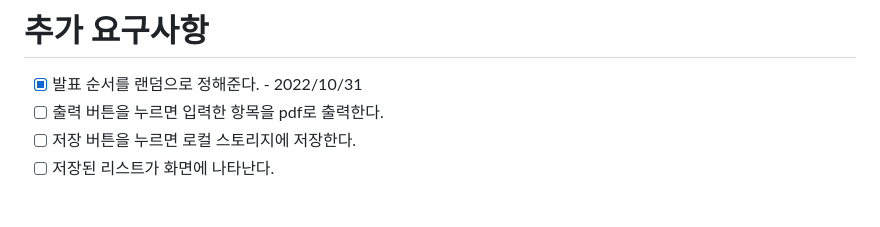
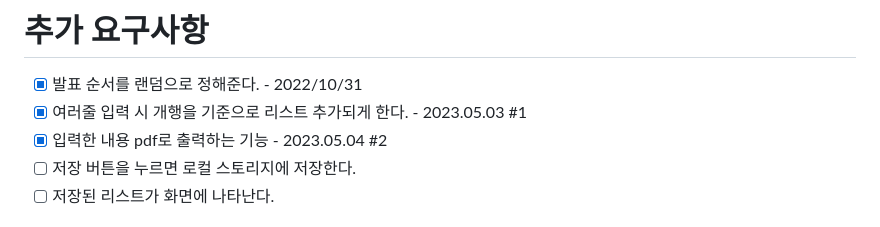
Before and after one commit to minkyeongJ/roulette, a Markdown page: README.md, the part around the change. Rendered like a GitHub page.

Commit message:
Docs: 추가기능 기재

```diff
--- a/README.md
+++ b/README.md
@@ -74,7 +74,8 @@
 # 추가 요구사항
 
 - [x] 발표 순서를 랜덤으로 정해준다. - 2022/10/31
-- [ ] 출력 버튼을 누르면 입력한 항목을 pdf로 출력한다.
+- [x] 여러줄 입력 시 개행을 기준으로 리스트 추가되게 한다. - 2023.05.03 #1
+- [x] 입력한 내용 pdf로 출력하는 기능 - 2023.05.04 #2
 - [ ] 저장 버튼을 누르면 로컬 스토리지에 저장한다.
 - [ ] 저장된 리스트가 화면에 나타난다.
 
```
